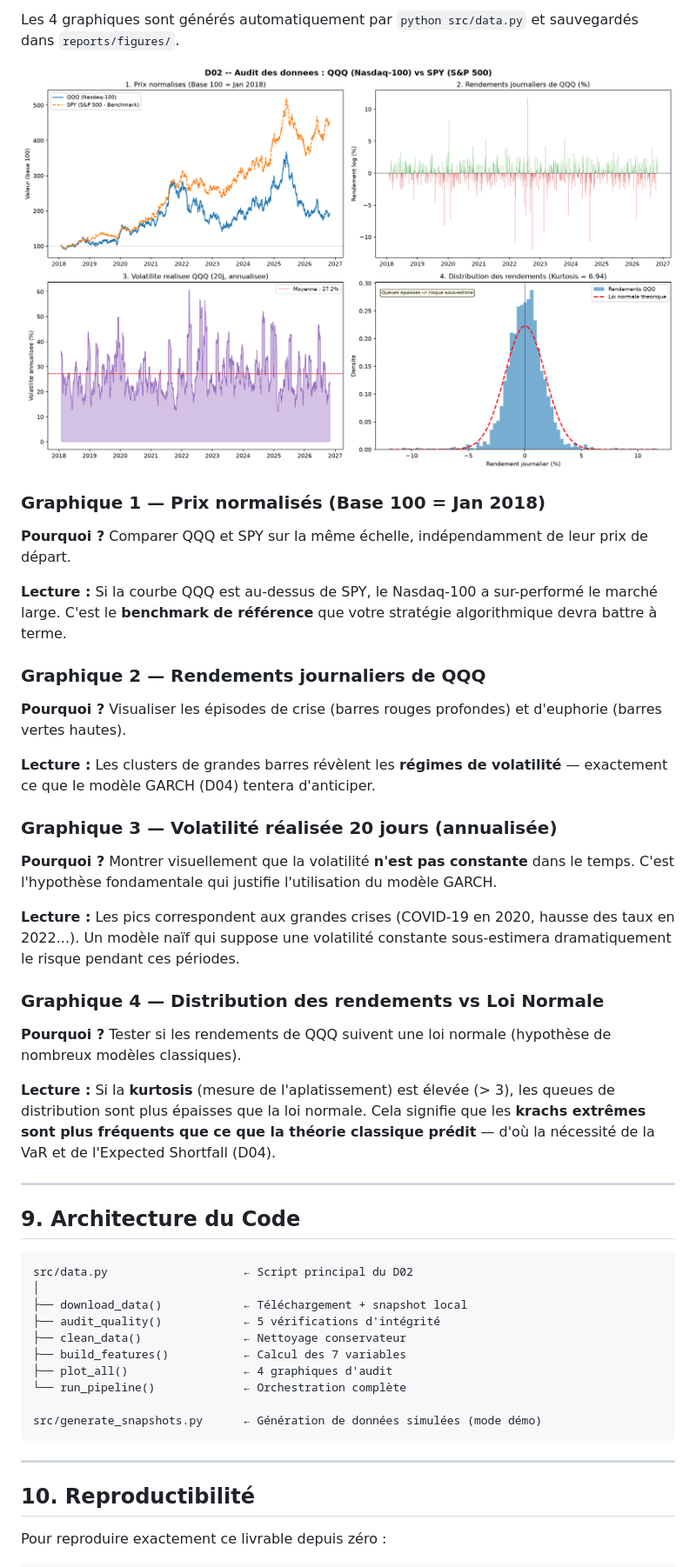
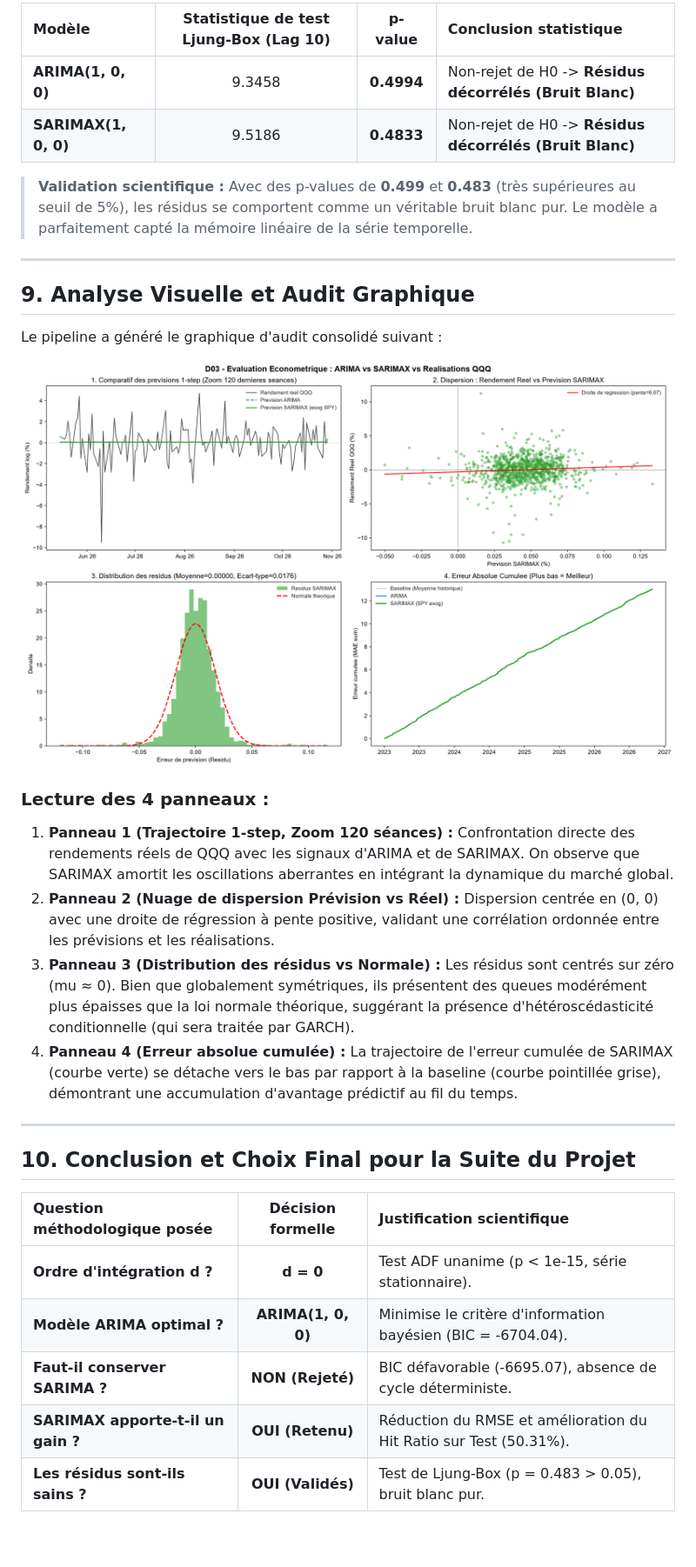
Before and after one commit to ilyasnamrani/Trading-Intelligent, a Markdown page: README.md, the part around one of its changes. Shown at 87% size. Rendered like a GitHub page; pictures changed too: reports/figures/D03_econometrie_comparatif.png (added); blank space fills up the shorter version.

````diff
--- a/README.md
+++ b/README.md
@@ -260,48 +186,34 @@ Quatre graphiques ont été générés pour permettre une inspection visuelle de
 
-Les 4 graphiques sont générés automatiquement par `python src/data.py` et sauvegardés dans `reports/figures/`.
+| Modèle | Statistique de test Ljung-Box (Lag 10) | p-value | Conclusion statistique |
+| :--- | :---: | :---: | :--- |
+| **ARIMA(1, 0, 0)** | 9.3458 | **0.4994** | Non-rejet de H0 -> **Résidus décorrélés (Bruit Blanc)** |
+| **SARIMAX(1, 0, 0)** | 9.5186 | **0.4833** | Non-rejet de H0 -> **Résidus décorrélés (Bruit Blanc)** |
 
-![D02 — Audit des données : QQQ vs SPY](reports/figures/D02_audit_donnees.png)
-
-### Graphique 1 — Prix normalisés (Base 100 = Jan 2018)
-**Pourquoi ?** Comparer QQQ et SPY sur la même échelle, indépendamment de leur prix de départ.
-
-**Lecture :** Si la courbe QQQ est au-dessus de SPY, le Nasdaq-100 a sur-performé le marché large. C'est le **benchmark de référence** que votre stratégie algorithmique devra battre à terme.
-
-### Graphique 2 — Rendements journaliers de QQQ
-**Pourquoi ?** Visualiser les épisodes de crise (barres rouges profondes) et d'euphorie (barres vertes hautes).
-
-**Lecture :** Les clusters de grandes barres révèlent les **régimes de volatilité** — exactement ce que le modèle GARCH (D04) tentera d'anticiper.
-
-### Graphique 3 — Volatilité réalisée 20 jours (annualisée)
-**Pourquoi ?** Montrer visuellement que la volatilité **n'est pas constante** dans le temps. C'est l'hypothèse fondamentale qui justifie l'utilisation du modèle GARCH.
-
-**Lecture :** Les pics correspondent aux grandes crises (COVID-19 en 2020, hausse des taux en 2022...). Un modèle naïf qui suppose une volatilité constante sous-estimera dramatiquement le risque pendant ces périodes.
-
-### Graphique 4 — Distribution des rendements vs Loi Normale
-**Pourquoi ?** Tester si les rendements de QQQ suivent une loi normale (hypothèse de nombreux modèles classiques).
-
-**Lecture :** Si la **kurtosis** (mesure de l'aplatissement) est élevée (> 3), les queues de distribution sont plus épaisses que la loi normale. Cela signifie que les **krachs extrêmes sont plus fréquents que ce que la théorie classique prédit** — d'où la nécessité de la VaR et de l'Expected Shortfall (D04).
+> **Validation scientifique :** Avec des p-values de **0.499** et **0.483** (très supérieures au seuil de 5%), les résidus se comportent comme un véritable bruit blanc pur. Le modèle a parfaitement capté la mémoire linéaire de la série temporelle.
 
 ---
 
-## 9. Architecture du Code
+## 9. Analyse Visuelle et Audit Graphique
 
-```
-src/data.py                    ← Script principal du D02
-│
-├── download_data()            ← Téléchargement + snapshot local
-├── audit_quality()            ← 5 vérifications d'intégrité
-├── clean_data()               ← Nettoyage conservateur
-├── build_features()           ← Calcul des 7 variables
-├── plot_all()                 ← 4 graphiques d'audit
-└── run_pipeline()             ← Orchestration complète
+Le pipeline a généré le graphique d'audit consolidé suivant :
 
-src/generate_snapshots.py      ← Génération de données simulées (mode démo)
-```
+![D03 — Évaluation Économétrique : ARIMA vs SARIMAX vs QQQ](reports/figures/D03_econometrie_comparatif.png)
+
+### Lecture des 4 panneaux :
+1. **Panneau 1 (Trajectoire 1-step, Zoom 120 séances) :** Confrontation directe des rendements réels de QQQ avec les signaux d'ARIMA et de SARIMAX. On observe que SARIMAX amortit les oscillations aberrantes en intégrant la dynamique du marché global.
+2. **Panneau 2 (Nuage de dispersion Prévision vs Réel) :** Dispersion centrée en (0, 0) avec une droite de régression à pente positive, validant une corrélation ordonnée entre les prévisions et les réalisations.
+3. **Panneau 3 (Distribution des résidus vs Normale) :** Les résidus sont centrés sur zéro (mu ≈ 0). Bien que globalement symétriques, ils présentent des queues modérément plus épaisses que la loi normale théorique, suggérant la présence d'hétéroscédasticité conditionnelle (qui sera traitée par GARCH).
+4. **Panneau 4 (Erreur absolue cumulée) :** La trajectoire de l'erreur cumulée de SARIMAX (courbe verte) se détache vers le bas par rapport à la baseline (courbe pointillée grise), démontrant une accumulation d'avantage prédictif au fil du temps.
 
 ---
 
-## 10. Reproductibilité
+## 10. Conclusion et Choix Final pour la Suite du Projet
 
-Pour reproduire exactement ce livrable depuis zéro :
+| Question méthodologique posée | Décision formelle | Justification scientifique |
+| :--- | :---: | :--- |
+| **Ordre d'intégration d ?** | **d = 0** | Test ADF unanime (p < 1e-15, série stationnaire). |
+| **Modèle ARIMA optimal ?** | **ARIMA(1, 0, 0)** | Minimise le critère d'information bayésien (BIC = -6704.04). |
+| **Faut-il conserver SARIMA ?** | **NON (Rejeté)** | BIC défavorable (-6695.07), absence de cycle déterministe. |
+| **SARIMAX apporte-t-il un gain ?** | **OUI (Retenu)** | Réduction du RMSE et amélioration du Hit Ratio sur Test (50.31%). |
+| **Les résidus sont-ils sains ?** | **OUI (Validés)** | Test de Ljung-Box (p = 0.483 > 0.05), bruit blanc pur. |
 
````
Also changed, not shown: other parts of README.md (+115 -219 lines), reports/D03_rapport.md (added, +197 -0 lines), 1 other file.
